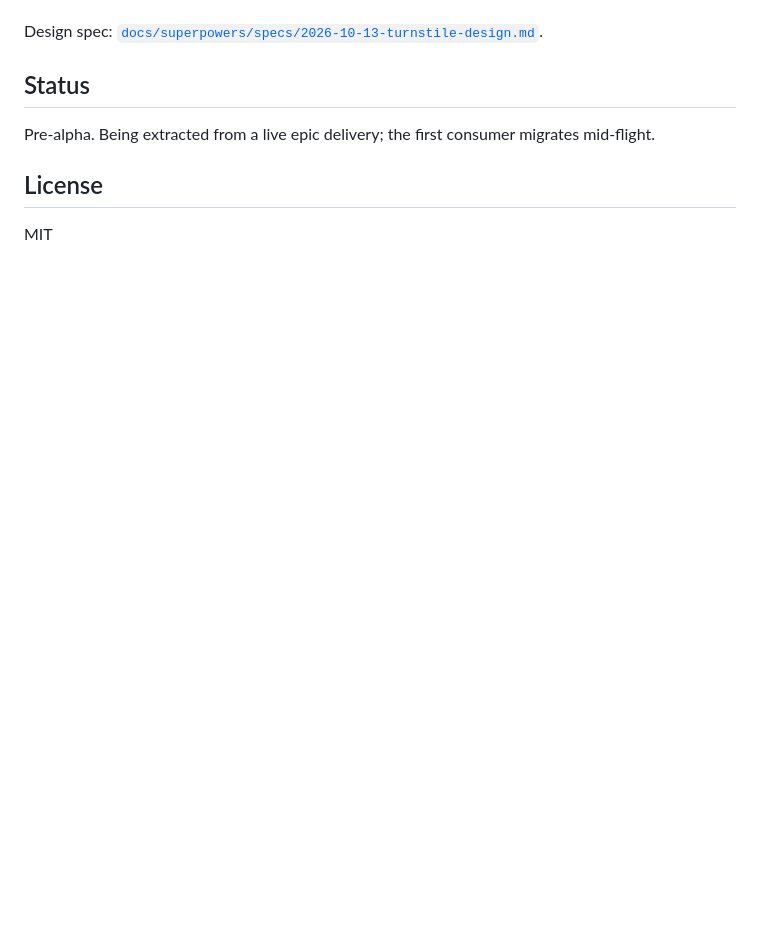
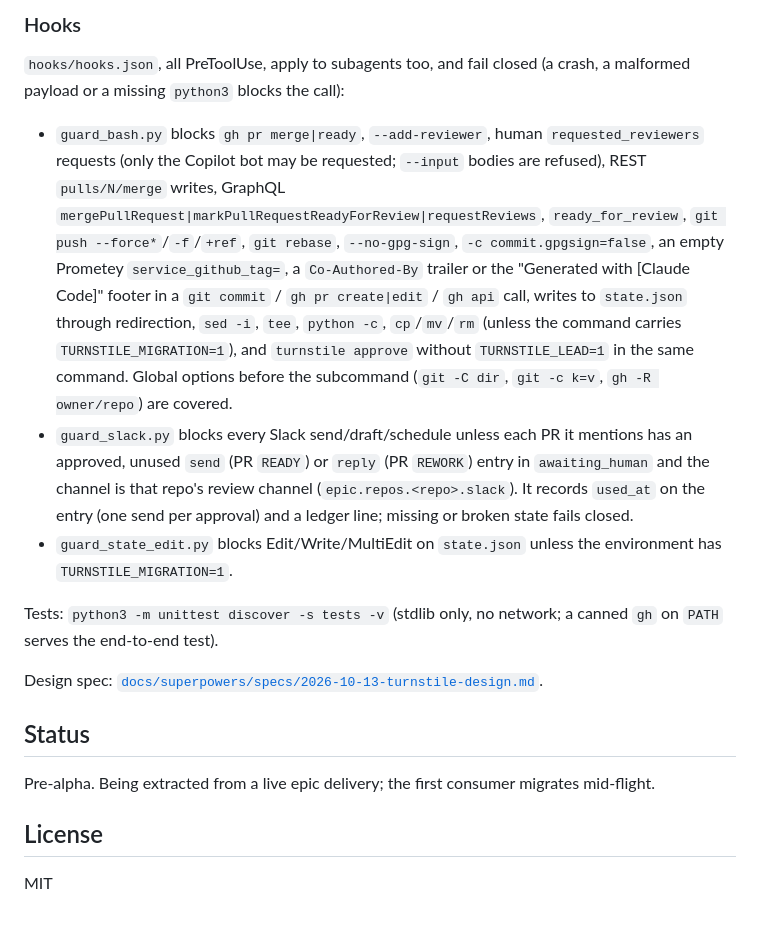
Before and after one commit to davepylypenko/turnstile, a Markdown page: README.md, the part around one of its changes. Drawn GitHub-style; blank space fills up the shorter version.

```diff
--- a/README.md
+++ b/README.md
@@ -51,3 +76,25 @@ Tests: `python3 -m unittest discover -s tests -v` (stdlib only, no network).
+### Hooks
+
+`hooks/hooks.json`, all PreToolUse, apply to subagents too, and fail closed (a crash, a malformed payload or a missing
+`python3` blocks the call):
+
+- `guard_bash.py` blocks `gh pr merge|ready`, `--add-reviewer`, human `requested_reviewers` requests (only the Copilot
+  bot may be requested; `--input` bodies are refused), REST `pulls/N/merge` writes, GraphQL
+  `mergePullRequest|markPullRequestReadyForReview|requestReviews`, `ready_for_review`, `git push --force*`/`-f`/`+ref`,
+  `git rebase`, `--no-gpg-sign`, `-c commit.gpgsign=false`, an empty Prometey `service_github_tag=`, a
+  `Co-Authored-By` trailer or the "Generated with [Claude Code]" footer in a `git commit` / `gh pr create|edit` /
+  `gh api` call, writes to `state.json` through redirection, `sed -i`, `tee`, `python -c`, `cp`/`mv`/`rm` (unless
+  the command carries `TURNSTILE_MIGRATION=1`), and `turnstile approve` without `TURNSTILE_LEAD=1` in the same
+  command. Global options before the subcommand (`git -C dir`, `git -c k=v`, `gh -R owner/repo`) are covered.
+- `guard_slack.py` blocks every Slack send/draft/schedule unless each PR it mentions has an approved, unused
+  `send` (PR `READY`) or `reply` (PR `REWORK`) entry in `awaiting_human` and the channel is that repo's review
+  channel (`epic.repos.<repo>.slack`). It records `used_at` on the entry (one send per approval) and a ledger line;
+  missing or broken state fails closed.
+- `guard_state_edit.py` blocks Edit/Write/MultiEdit on `state.json` unless the environment has
+  `TURNSTILE_MIGRATION=1`.
+
+Tests: `python3 -m unittest discover -s tests -v` (stdlib only, no network; a canned `gh` on `PATH` serves the
+end-to-end test).
 
 Design spec: [`docs/superpowers/specs/2026-10-13-turnstile-design.md`](docs/superpowers/specs/2026-10-13-turnstile-design.md).
 
```
Also changed, not shown: other parts of README.md (+43 -18 lines), 2 other files.
